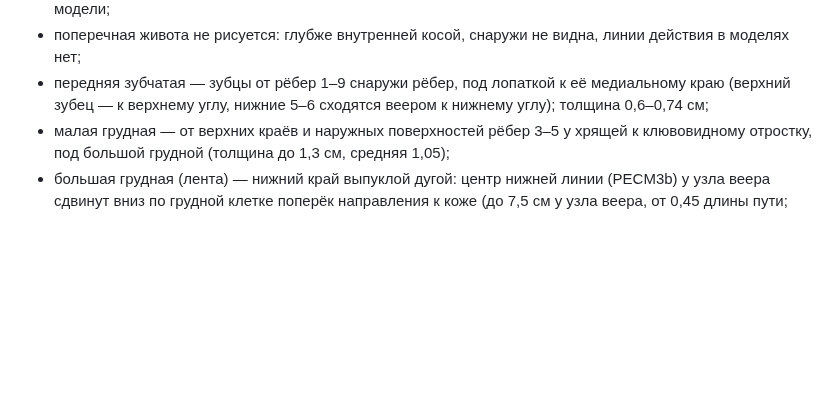
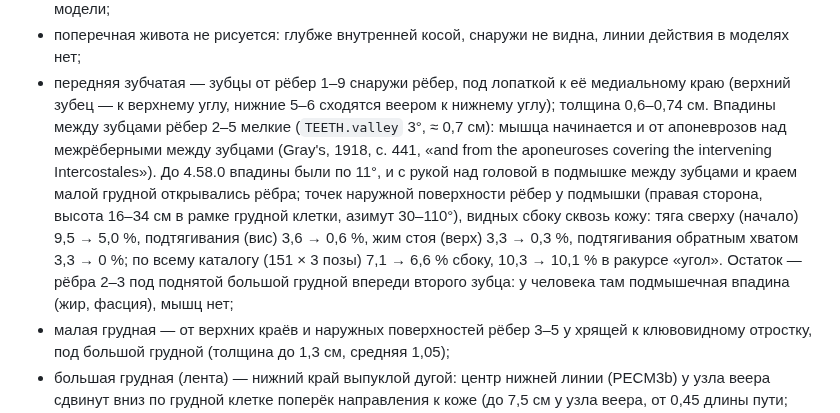
Before and after one commit to sakrett001-ai/Lazy-gym-planer, a Markdown page: tools/muscles/README.md, the part around the change. Rendered like a GitHub page; blank space fills up the shorter version.

Commit message:
Подмышка: зубцы передней зубчатой у подмышки без глубоких впадин
Впадины между зубцами рёбер 2–5 — 11° → 3° (Gray's 1918, с. 441: мышца начинается и от апоневрозов
над межрёберными между зубцами). С рукой над головой рёбер у подмышки, видных сбоку сквозь кожу:
тяга сверху 9,5 → 5,0 %, подтягивания 3,6 → 0,6 %, жим стоя 3,3 → 0,3 %. Проверки «снаружи рёбер» и
тело над кожей — без ослаблений, тесты мышц и muscles:check — без ошибок. Дорожная карта: пункт 2.

Co-Authored-By: Claude Opus 5.5 <noreply@anthropic.com>
Claude-Session: https://claude.ai/code/session_016UbA6bamnyAaC4WGgmYbFm

```diff
--- a/tools/muscles/README.md
+++ b/tools/muscles/README.md
@@ -427,7 +427,14 @@ Zheng 2013: 59 см³ на сторону); с гортанью тела ГКС
   (≈ 0,8 см, Lim, 2013): объём из МРТ распределён по площади веера модели;
 - поперечная живота не рисуется: глубже внутренней косой, снаружи не видна, линии действия в моделях нет;
 - передняя зубчатая — зубцы от рёбер 1–9 снаружи рёбер, под лопаткой к её медиальному краю (верхний зубец — к верхнему
-  углу, нижние 5–6 сходятся веером к нижнему углу); толщина 0,6–0,74 см;
+  углу, нижние 5–6 сходятся веером к нижнему углу); толщина 0,6–0,74 см. Впадины между зубцами рёбер 2–5 мелкие
+  (`TEETH.valley` 3°, ≈ 0,7 см): мышца начинается и от апоневрозов над межрёберными между зубцами (Gray's, 1918, с. 441,
+  «and from the aponeuroses covering the intervening Intercostales»). До 4.58.0 впадины были по 11°, и с рукой над головой
+  в подмышке между зубцами и краем малой грудной открывались рёбра; точек наружной поверхности рёбер у подмышки (правая
+  сторона, высота 16–34 см в рамке грудной клетки, азимут 30–110°), видных сбоку сквозь кожу: тяга сверху (начало)
+  9,5 → 5,0 %, подтягивания (вис) 3,6 → 0,6 %, жим стоя (верх) 3,3 → 0,3 %, подтягивания обратным хватом 3,3 → 0 %; по
+  всему каталогу (151 × 3 позы) 7,1 → 6,6 % сбоку, 10,3 → 10,1 % в ракурсе «угол». Остаток — рёбра 2–3 под поднятой
+  большой грудной впереди второго зубца: у человека там подмышечная впадина (жир, фасция), мышц нет;
 - малая грудная — от верхних краёв и наружных поверхностей рёбер 3–5 у хрящей к клювовидному отростку, под большой
   грудной (толщина до 1,3 см, средняя 1,05);
 - большая грудная (лента) — нижний край выпуклой дугой: центр нижней линии (PECM3b) у узла веера сдвинут вниз по грудной
```
Also changed, not shown: docs/roadmap.md (+4 -0 lines).
